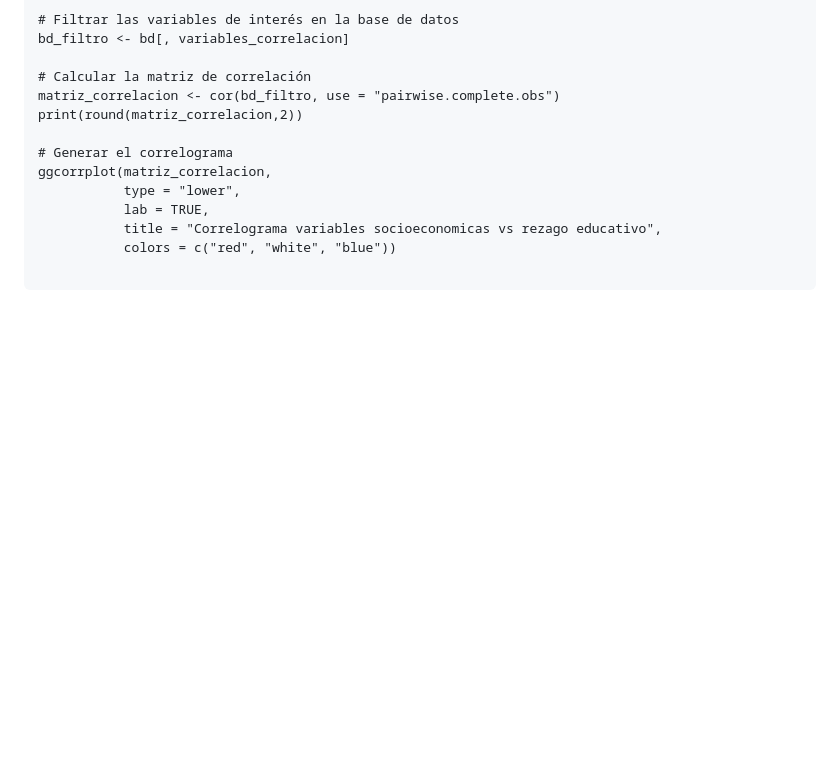
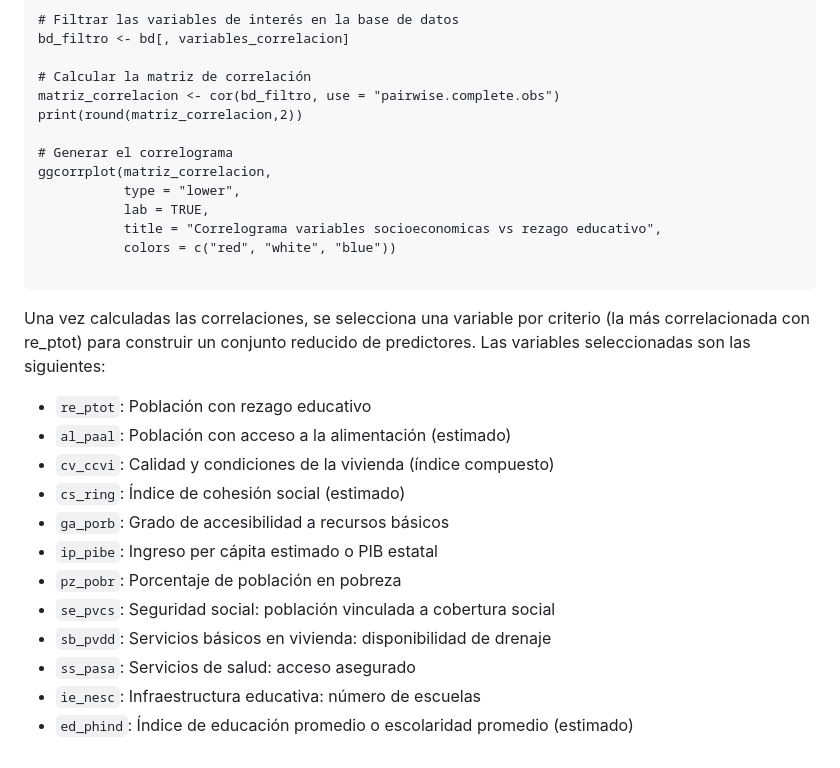
Before and after one commit to emiliano98mx/BrechaEducativa, a Markdown page: Analisis_Correlacion.md, the part around the change. Drawn GitHub-style; blank space fills up the shorter version.

````diff
--- a/Analisis_Correlacion.md
+++ b/Analisis_Correlacion.md
@@ -326,3 +326,17 @@ ggcorrplot(matriz_correlacion,
            colors = c("red", "white", "blue"))
 
 ```
+Una vez calculadas las correlaciones, se selecciona una variable por criterio (la más correlacionada con re_ptot) para construir un conjunto reducido de predictores. Las variables seleccionadas son las siguientes:
+
+- `re_ptot`: Población con rezago educativo
+- `al_paal`: Población con acceso a la alimentación (estimado)
+- `cv_ccvi`: Calidad y condiciones de la vivienda (índice compuesto)
+- `cs_ring`: Índice de cohesión social (estimado)
+- `ga_porb`: Grado de accesibilidad a recursos básicos
+- `ip_pibe`: Ingreso per cápita estimado o PIB estatal
+- `pz_pobr`: Porcentaje de población en pobreza
+- `se_pvcs`: Seguridad social: población vinculada a cobertura social
+- `sb_pvdd`: Servicios básicos en vivienda: disponibilidad de drenaje
+- `ss_pasa`: Servicios de salud: acceso asegurado
+- `ie_nesc`: Infraestructura educativa: número de escuelas
+- `ed_phind`: Índice de educación promedio o escolaridad promedio (estimado)
````
